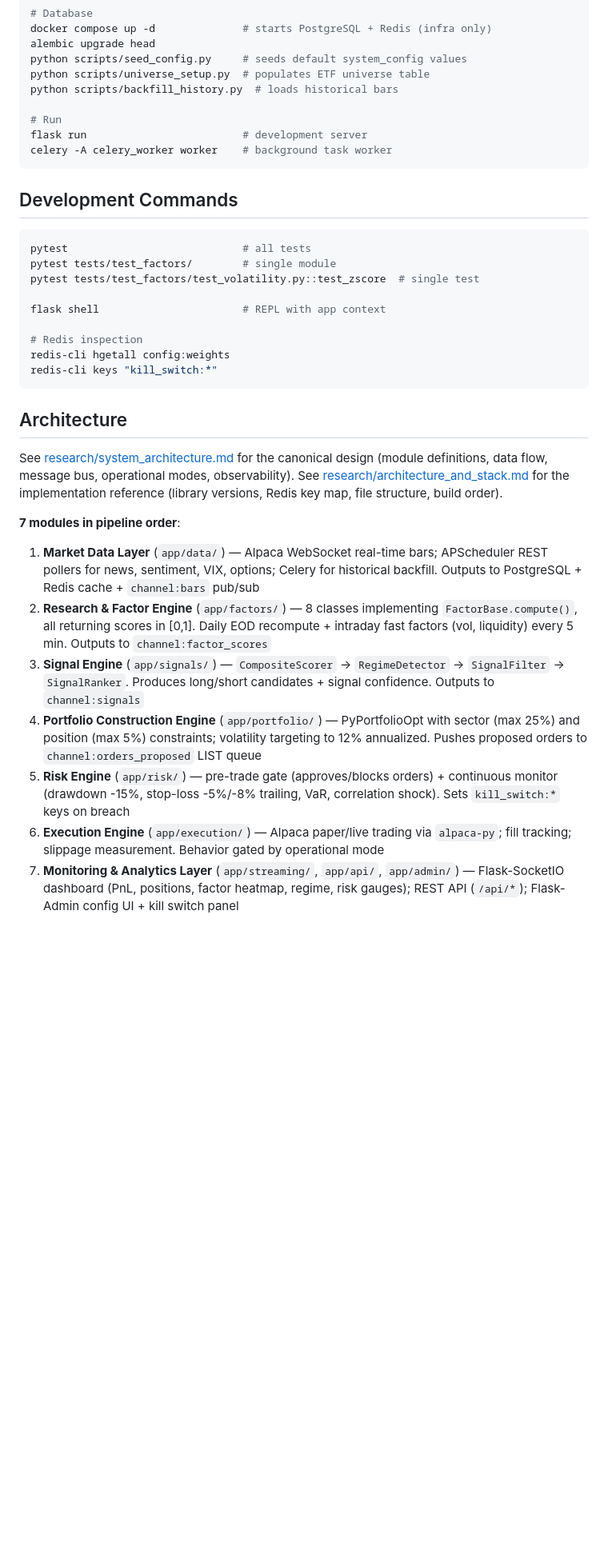
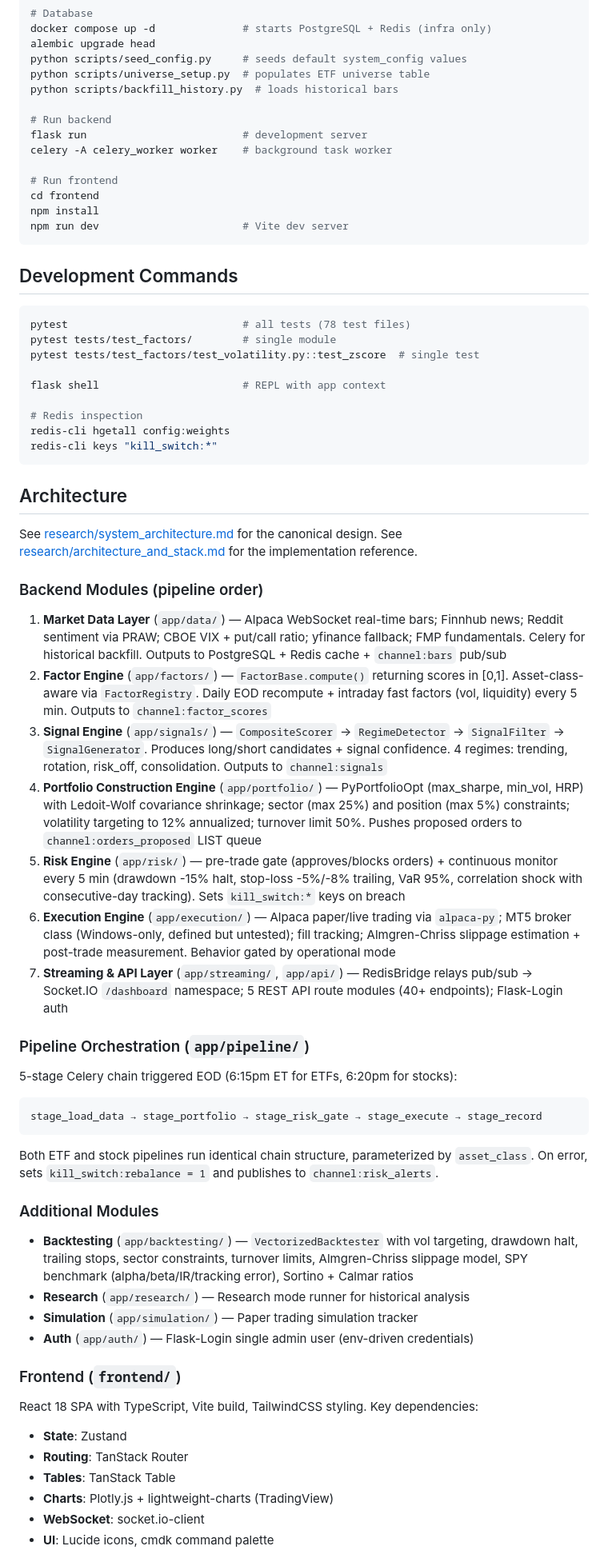
Before and after one commit to dvkpatel11/Paisabot, a Markdown page: CLAUDE.md, the part around one of its changes. Shown at 80% size. GitHub-like rendering; blank space fills up the shorter version.

````diff
--- a/CLAUDE.md
+++ b/CLAUDE.md
@@ -33,15 +27,20 @@ python scripts/seed_config.py     # seeds default system_config values
 python scripts/universe_setup.py  # populates ETF universe table
 python scripts/backfill_history.py  # loads historical bars
 
-# Run
+# Run backend
 flask run                         # development server
 celery -A celery_worker worker    # background task worker
+
+# Run frontend
+cd frontend
+npm install
+npm run dev                       # Vite dev server
 ```
 
 ## Development Commands
 
 ```bash
-pytest                            # all tests
+pytest                            # all tests (78 test files)
 pytest tests/test_factors/        # single module
 pytest tests/test_factors/test_volatility.py::test_zscore  # single test
 
@@ -54,14 +53,40 @@ redis-cli keys "kill_switch:*"
 
 ## Architecture
 
-See [research/system_architecture.md](research/system_architecture.md) for the canonical design (module definitions, data flow, message bus, operational modes, observability). See [research/architecture_and_stack.md](research/architecture_and_stack.md) for the implementation reference (library versions, Redis key map, file structure, build order).
+See [research/system_architecture.md](research/system_architecture.md) for the canonical design. See [research/architecture_and_stack.md](research/architecture_and_stack.md) for the implementation reference.
 
-**7 modules in pipeline order**:
+### Backend Modules (pipeline order)
 
-1. **Market Data Layer** (`app/data/`) — Alpaca WebSocket real-time bars; APScheduler REST pollers for news, sentiment, VIX, options; Celery for historical backfill. Outputs to PostgreSQL + Redis cache + `channel:bars` pub/sub
-2. **Research & Factor Engine** (`app/factors/`) — 8 classes implementing `FactorBase.compute()`, all returning scores in [0,1]. Daily EOD recompute + intraday fast factors (vol, liquidity) every 5 min. Outputs to `channel:factor_scores`
-3. **Signal Engine** (`app/signals/`) — `CompositeScorer` → `RegimeDetector` → `SignalFilter` → `SignalRanker`. Produces long/short candidates + signal confidence. Outputs to `channel:signals`
-4. **Portfolio Construction Engine** (`app/portfolio/`) — PyPortfolioOpt with sector (max 25%) and position (max 5%) constraints; volatility targeting to 12% annualized. Pushes proposed orders to `channel:orders_proposed` LIST queue
-5. **Risk Engine** (`app/risk/`) — pre-trade gate (approves/blocks orders) + continuous monitor (drawdown -15%, stop-loss -5%/-8% trailing, VaR, correlation shock). Sets `kill_switch:*` keys on breach
-6. **Execution Engine** (`app/execution/`) — Alpaca paper/live trading via `alpaca-py`; fill tracking; slippage measurement. Behavior gated by operational mode
-7. **Monitoring & Analytics Layer** (`app/streaming/`, `app/api/`, `app/admin/`) — Flask-SocketIO dashboard (PnL, positions, factor heatmap, regime, risk gauges); REST API (`/api/*`); Flask-Admin config UI + kill switch panel
+1. **Market Data Layer** (`app/data/`) — Alpaca WebSocket real-time bars; Finnhub news; Reddit sentiment via PRAW; CBOE VIX + put/call ratio; yfinance fallback; FMP fundamentals. Celery for historical backfill. Outputs to PostgreSQL + Redis cache + `channel:bars` pub/sub
+2. **Factor Engine** (`app/factors/`) — `FactorBase.compute()` returning scores in [0,1]. Asset-class-aware via `FactorRegistry`. Daily EOD recompute + intraday fast factors (vol, liquidity) every 5 min. Outputs to `channel:factor_scores`
+3. **Signal Engine** (`app/signals/`) — `CompositeScorer` → `RegimeDetector` → `SignalFilter` → `SignalGenerator`. Produces long/short candidates + signal confidence. 4 regimes: trending, rotation, risk_off, consolidation. Outputs to `channel:signals`
+4. **Portfolio Construction Engine** (`app/portfolio/`) — PyPortfolioOpt (max_sharpe, min_vol, HRP) with Ledoit-Wolf covariance shrinkage; sector (max 25%) and position (max 5%) constraints; volatility targeting to 12% annualized; turnover limit 50%. Pushes proposed orders to `channel:orders_proposed` LIST queue
+5. **Risk Engine** (`app/risk/`) — pre-trade gate (approves/blocks orders) + continuous monitor every 5 min (drawdown -15% halt, stop-loss -5%/-8% trailing, VaR 95%, correlation shock with consecutive-day tracking). Sets `kill_switch:*` keys on breach
+6. **Execution Engine** (`app/execution/`) — Alpaca paper/live trading via `alpaca-py`; MT5 broker class (Windows-only, defined but untested); fill tracking; Almgren-Chriss slippage estimation + post-trade measurement. Behavior gated by operational mode
+7. **Streaming & API Layer** (`app/streaming/`, `app/api/`) — RedisBridge relays pub/sub → Socket.IO `/dashboard` namespace; 5 REST API route modules (40+ endpoints); Flask-Login auth
+
+### Pipeline Orchestration (`app/pipeline/`)
+
+5-stage Celery chain triggered EOD (6:15pm ET for ETFs, 6:20pm for stocks):
+```
+stage_load_data → stage_portfolio → stage_risk_gate → stage_execute → stage_record
+```
+Both ETF and stock pipelines run identical chain structure, parameterized by `asset_class`. On error, sets `kill_switch:rebalance = 1` and publishes to `channel:risk_alerts`.
+
+### Additional Modules
+
+- **Backtesting** (`app/backtesting/`) — `VectorizedBacktester` with vol targeting, drawdown halt, trailing stops, sector constraints, turnover limits, Almgren-Chriss slippage model, SPY benchmark (alpha/beta/IR/tracking error), Sortino + Calmar ratios
+- **Research** (`app/research/`) — Research mode runner for historical analysis
+- **Simulation** (`app/simulation/`) — Paper trading simulation tracker
+- **Auth** (`app/auth/`) — Flask-Login single admin user (env-driven credentials)
+
+### Frontend (`frontend/`)
+
+React 18 SPA with TypeScript, Vite build, TailwindCSS styling. Key dependencies:
+- **State**: Zustand
+- **Routing**: TanStack Router
+- **Tables**: TanStack Table
+- **Charts**: Plotly.js + lightweight-charts (TradingView)
+- **WebSocket**: socket.io-client
+- **UI**: Lucide icons, cmdk command palette
+
````
Also changed, not shown: other parts of CLAUDE.md (+123 -34 lines).
